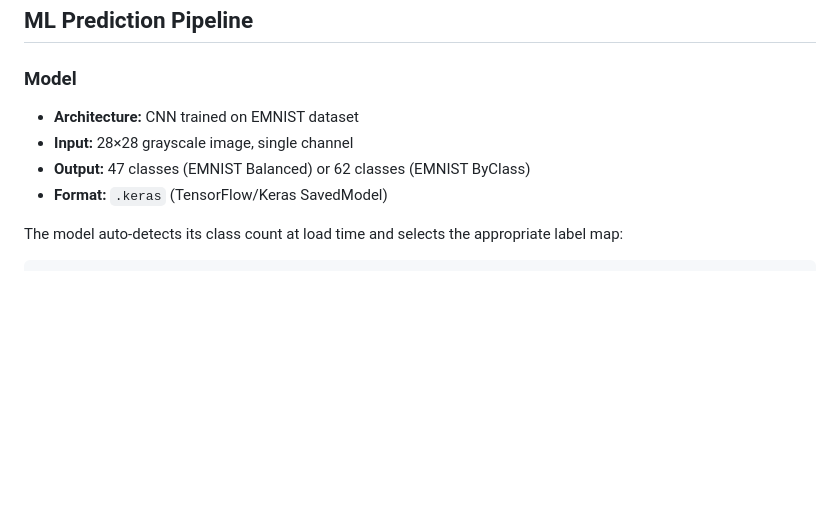
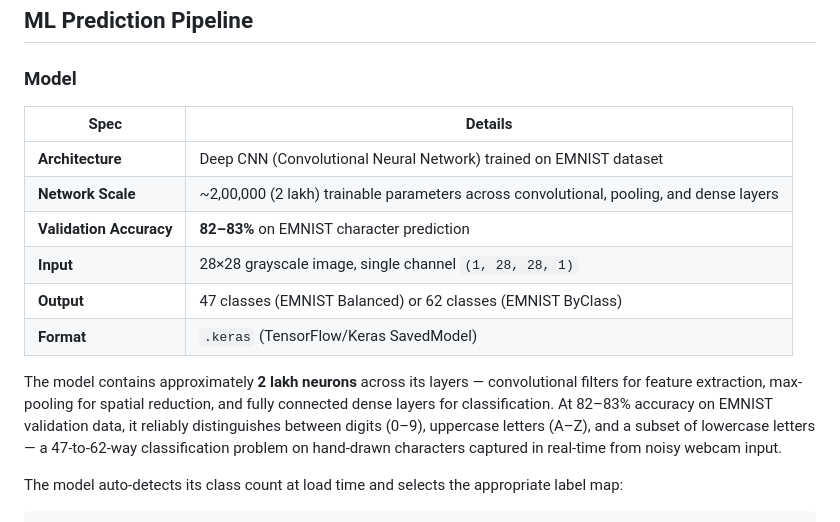
Before and after one commit to manthangajjar06/air-writing-app, a Markdown page: README.md, the part around the change. Drawn GitHub-style; blank space fills up the shorter version.

```diff
--- a/README.md
+++ b/README.md
@@ -295,10 +295,16 @@ These 5 booleans are combined to detect compound gestures (thumb-only, index-onl
 
 ### Model
 
-- **Architecture:** CNN trained on EMNIST dataset
-- **Input:** 28×28 grayscale image, single channel
-- **Output:** 47 classes (EMNIST Balanced) or 62 classes (EMNIST ByClass)
-- **Format:** `.keras` (TensorFlow/Keras SavedModel)
+| Spec | Details |
+|------|---------|
+| **Architecture** | Deep CNN (Convolutional Neural Network) trained on EMNIST dataset |
+| **Network Scale** | ~2,00,000 (2 lakh) trainable parameters across convolutional, pooling, and dense layers |
+| **Validation Accuracy** | **82–83%** on EMNIST character prediction |
+| **Input** | 28×28 grayscale image, single channel `(1, 28, 28, 1)` |
+| **Output** | 47 classes (EMNIST Balanced) or 62 classes (EMNIST ByClass) |
+| **Format** | `.keras` (TensorFlow/Keras SavedModel) |
+
+The model contains approximately **2 lakh neurons** across its layers — convolutional filters for feature extraction, max-pooling for spatial reduction, and fully connected dense layers for classification. At 82–83% accuracy on EMNIST validation data, it reliably distinguishes between digits (0–9), uppercase letters (A–Z), and a subset of lowercase letters — a 47-to-62-way classification problem on hand-drawn characters captured in real-time from noisy webcam input.
 
 The model auto-detects its class count at load time and selects the appropriate label map:
 
```
